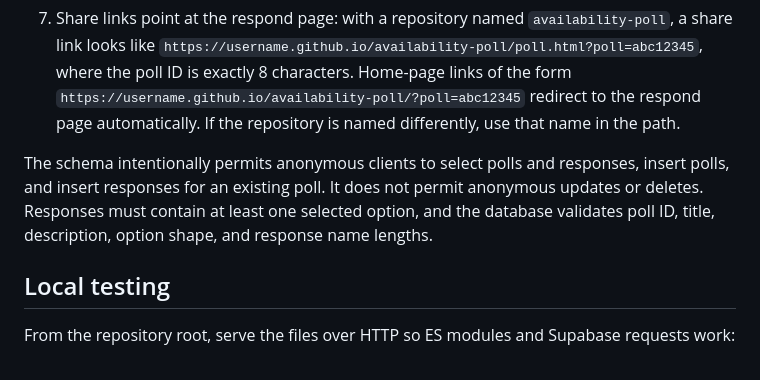
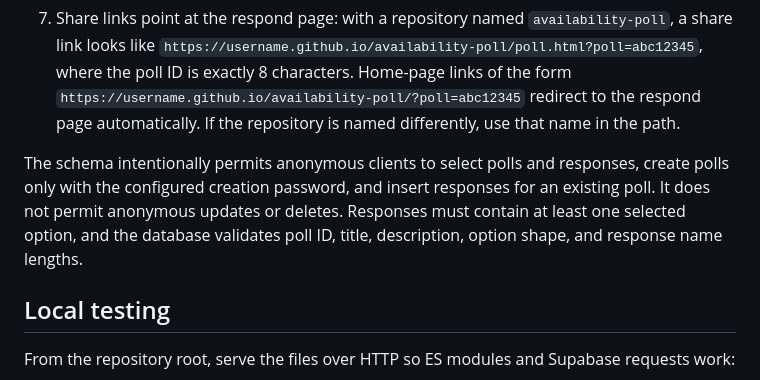
Before and after one commit to thedaviddahiya/PlanAhead, a Markdown page: README.md, the part around the change. GitHub-like rendering.

Commit message:
docs: clarify password-gated poll creation

```diff
--- a/README.md
+++ b/README.md
@@ -33,7 +33,7 @@ PlanAhead is a small, Doodle-style availability poll. Create a poll with a title
 6. Push the repository to GitHub, then open **Settings → Pages**. Deploy from branch `main` and folder `/ (root)`.
 7. Share links point at the respond page: with a repository named `availability-poll`, a share link looks like `https://username.github.io/availability-poll/poll.html?poll=abc12345`, where the poll ID is exactly 8 characters. Home-page links of the form `https://username.github.io/availability-poll/?poll=abc12345` redirect to the respond page automatically. If the repository is named differently, use that name in the path.
 
-The schema intentionally permits anonymous clients to select polls and responses, insert polls, and insert responses for an existing poll. It does not permit anonymous updates or deletes. Responses must contain at least one selected option, and the database validates poll ID, title, description, option shape, and response name lengths.
+The schema intentionally permits anonymous clients to select polls and responses, create polls only with the configured creation password, and insert responses for an existing poll. It does not permit anonymous updates or deletes. Responses must contain at least one selected option, and the database validates poll ID, title, description, option shape, and response name lengths.
 
 ## Local testing
 
```
